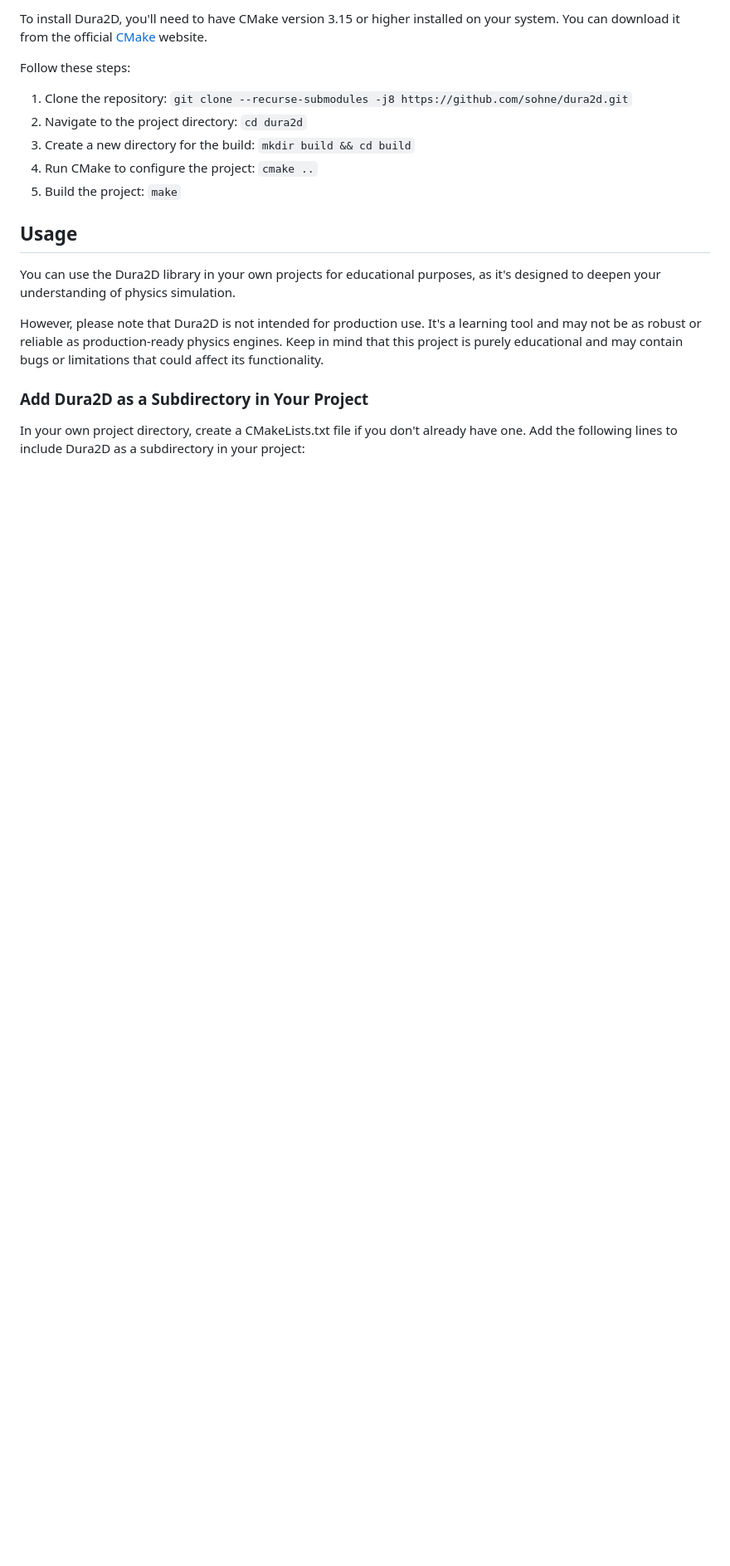
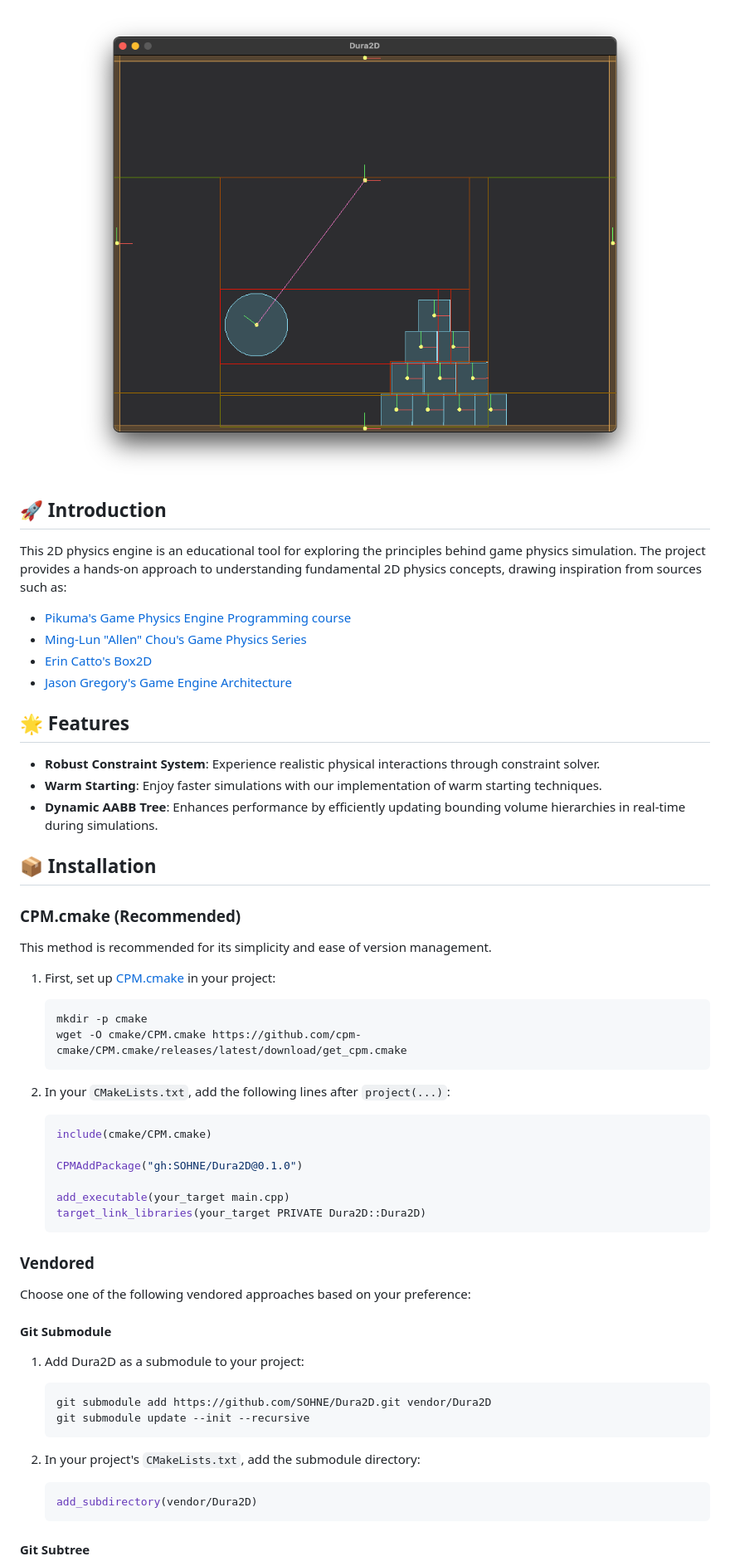
Before and after one commit to SOHNE/Dura2D, a Markdown page: README.md, the part around one of its changes. Shown at 83% size. Drawn GitHub-style; blank space fills up the shorter version.

````diff
--- a/README.md
+++ b/README.md
@@ -18,21 +21,67 @@ The repository serves as a personal sandbox for experimentation, blending lesson
 
-To install Dura2D, you'll need to have CMake version 3.15 or higher installed on your system. You can download it from the official [CMake] website.
+<div class="title_screenshot">
 
-Follow these steps:
+  ![Screenshot of Dura2D Test Bed](res/Wrecking_Ball.png)
 
-1. Clone the repository: `git clone --recurse-submodules -j8 https://github.com/sohne/dura2d.git`
-2. Navigate to the project directory: `cd dura2d`
-3. Create a new directory for the build: `mkdir build && cd build`
-4. Run CMake to configure the project: `cmake ..`
-5. Build the project: `make`
+</div>
 
-## Usage
+</div>
 
-You can use the Dura2D library in your own projects for educational purposes, as it's designed to deepen your understanding of physics simulation.
+## 🚀 Introduction
 
-However, please note that Dura2D is not intended for production use. It's a learning tool and may not be as robust or reliable as production-ready physics engines. Keep in mind that this project is purely educational and may contain bugs or limitations that could affect its functionality.
+This 2D physics engine is an educational tool for exploring the principles behind game physics simulation. The project provides a hands-on approach to understanding fundamental 2D physics concepts, drawing inspiration from sources such as:
 
-### Add Dura2D as a Subdirectory in Your Project
+- [Pikuma's Game Physics Engine Programming course](https://pikuma.com/courses/game-physics-engine-programming)
+- [Ming-Lun "Allen" Chou's Game Physics Series](https://allenchou.net/game-physics-series/)
+- [Erin Catto's Box2D](https://box2d.org/)
+- [Jason Gregory's Game Engine Architecture](https://www.gameenginebook.com/)
 
-In your own project directory, create a CMakeLists.txt file if you don't already have one. Add the following lines to include Dura2D as a subdirectory in your project:
+## 🌟 Features
 
+- **Robust Constraint System**: Experience realistic physical interactions through constraint solver.
+- **Warm Starting**: Enjoy faster simulations with our implementation of warm starting techniques.
+- **Dynamic AABB Tree**: Enhances performance by efficiently updating bounding volume hierarchies in real-time during simulations.
+
+## 📦 Installation
+
+### CPM.cmake (Recommended)
+
+This method is recommended for its simplicity and ease of version management.
+
+1. First, set up [CPM.cmake] in your project:
+
+   ```bash
+   mkdir -p cmake
+   wget -O cmake/CPM.cmake https://github.com/cpm-cmake/CPM.cmake/releases/latest/download/get_cpm.cmake
+   ```
+
+2. In your `CMakeLists.txt`, add the following lines after `project(...)`:
+
+   ```cmake
+   include(cmake/CPM.cmake)
+
+   CPMAddPackage("gh:SOHNE/Dura2D@0.1.0")
+
+   add_executable(your_target main.cpp)
+   target_link_libraries(your_target PRIVATE Dura2D::Dura2D)
+   ```
+
+### Vendored
+
+Choose one of the following vendored approaches based on your preference:
+
+#### Git Submodule
+
+1. Add Dura2D as a submodule to your project:
+   ```bash
+   git submodule add https://github.com/SOHNE/Dura2D.git vendor/Dura2D
+   git submodule update --init --recursive
+   ```
+
+2. In your project's `CMakeLists.txt`, add the submodule directory:
+   ```cmake
+   add_subdirectory(vendor/Dura2D)
+   ```
+
+#### Git Subtree
+
````
Also changed, not shown: other parts of README.md (+166 -56 lines).
